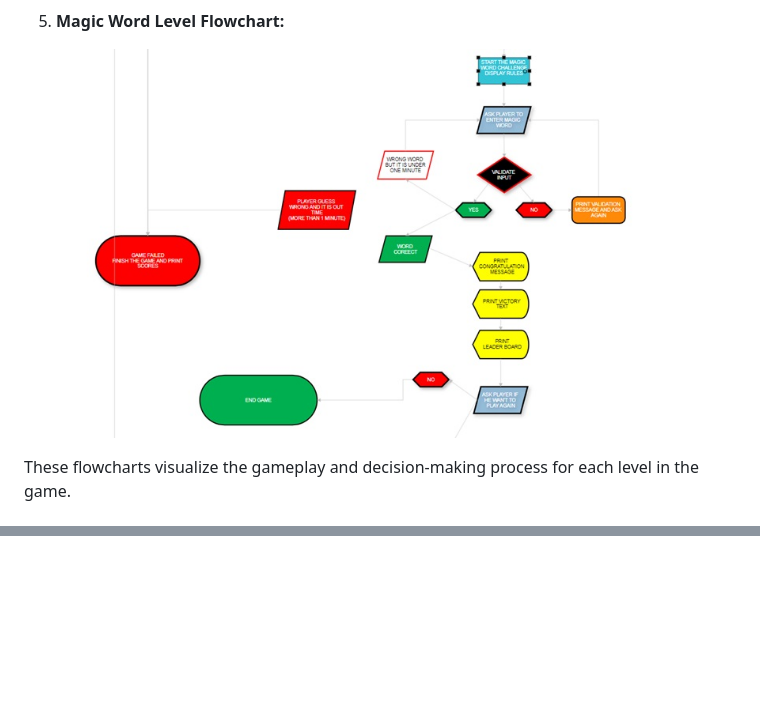
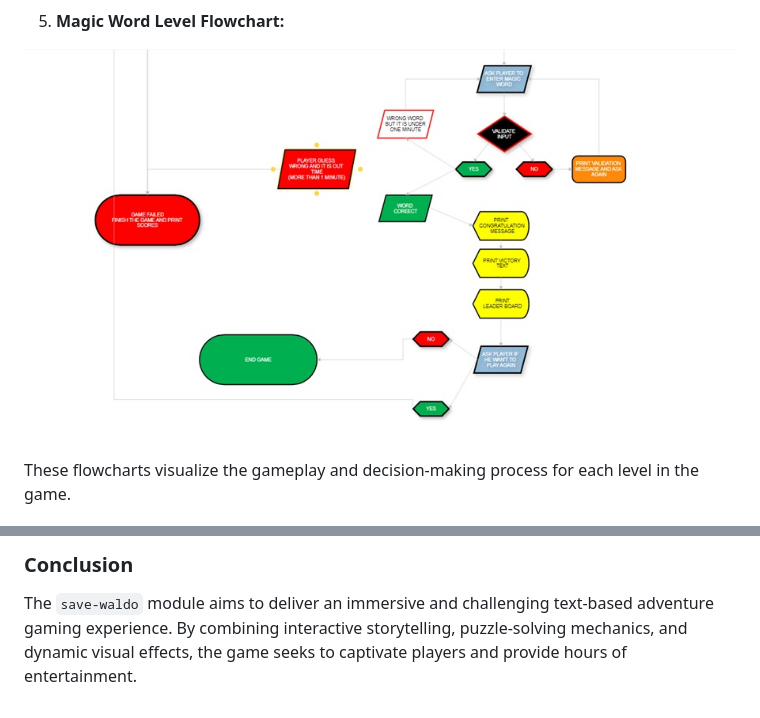
Before and after one commit to nlekkerman/save-waldo, a Markdown page: README.md, 2 parts joined by grey strips. Rendered like a GitHub page; pictures changed too: features/flowchart_part_five.jpg; blank space fills up the shorter version.

```diff
--- a/README.md
+++ b/README.md
@@ -98,0 +135,2 @@ These flowcharts visualize the gameplay and decision-making process for each lev
+### Conclusion
+The `save-waldo` module aims to deliver an immersive and challenging text-based adventure gaming experience. By combining interactive storytelling, puzzle-solving mechanics, and dynamic visual effects, the game seeks to captivate players and provide hours of entertainment.
```
Also changed, not shown: other parts of README.md (+36 -0 lines), features/colors.jpg (added).
